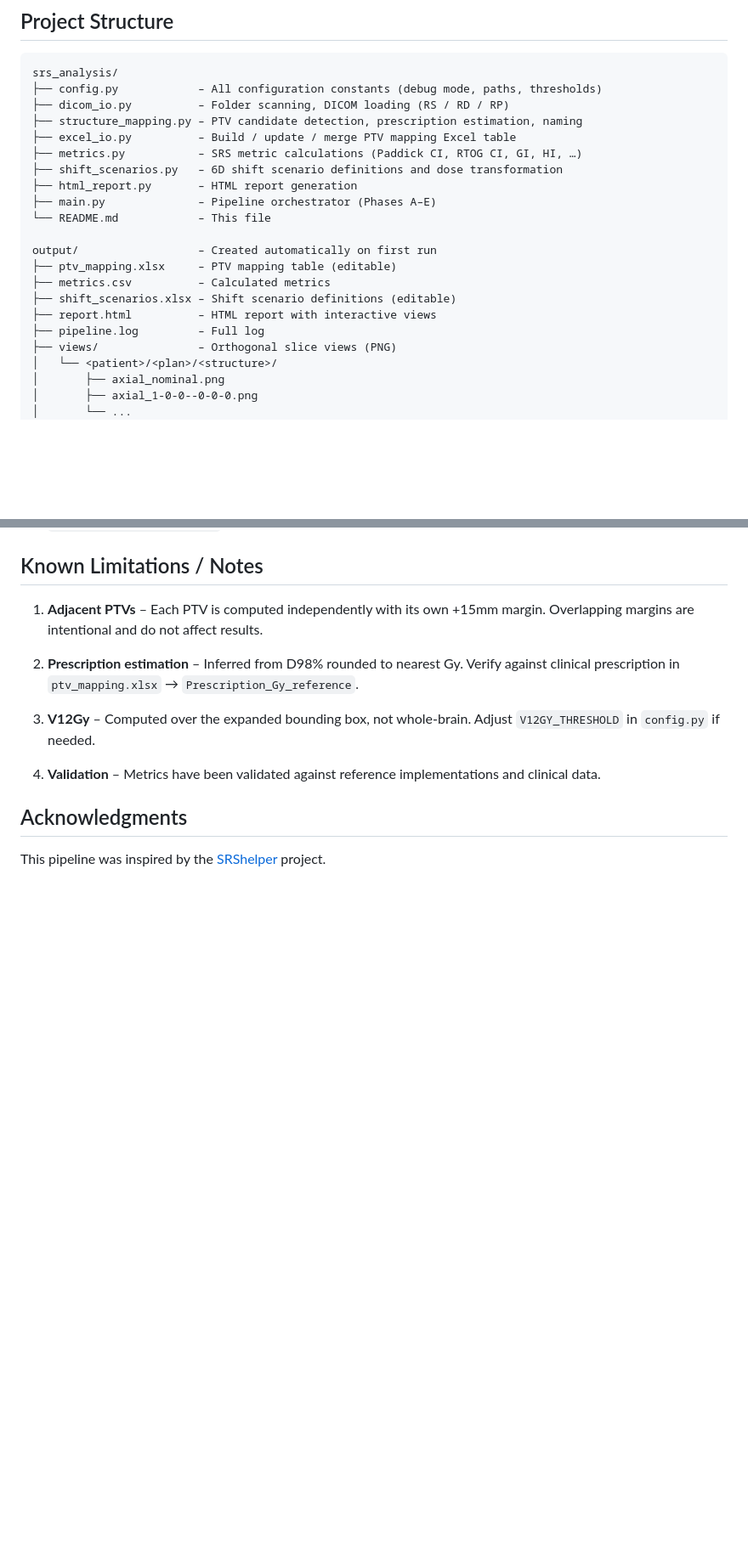
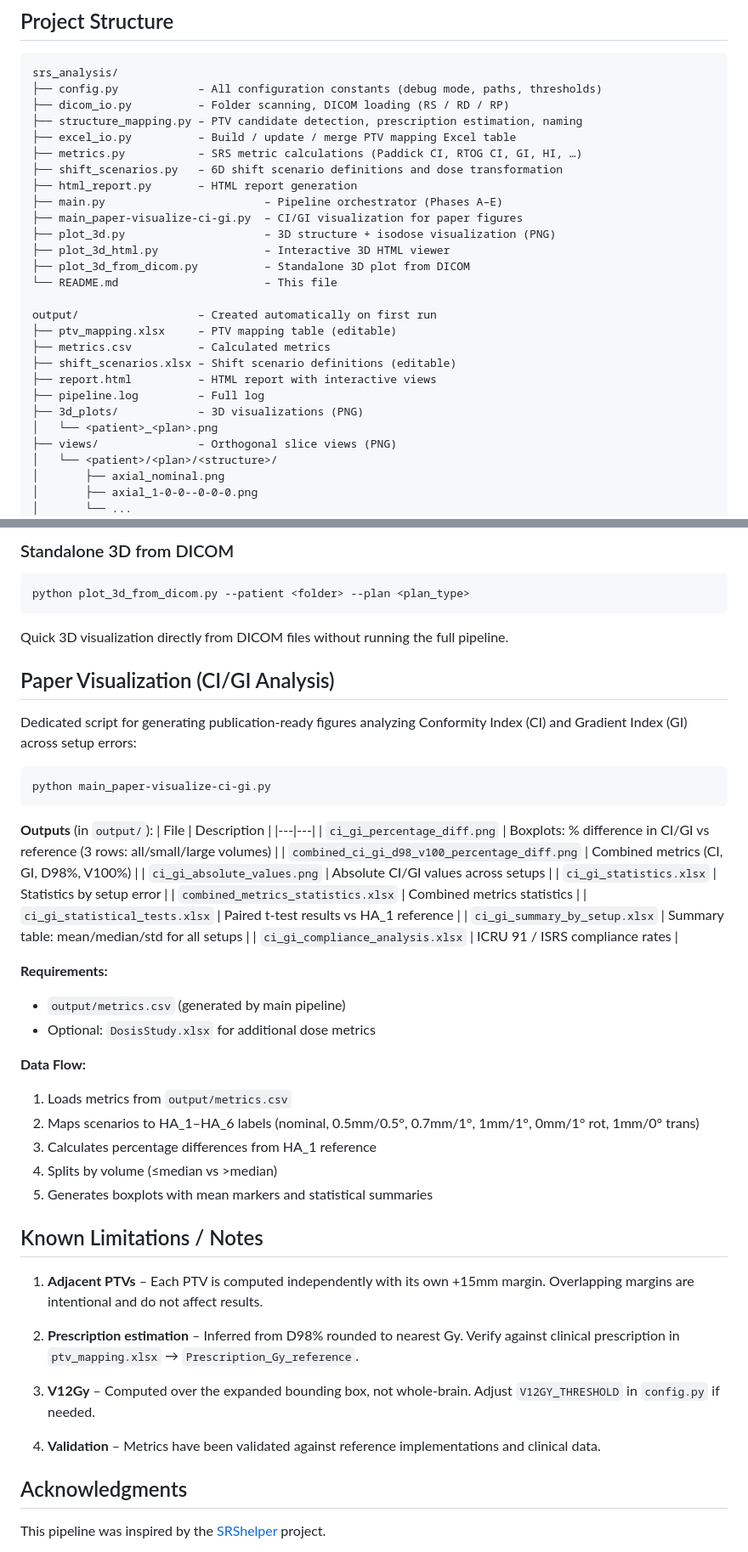
Before and after one commit to Kiragroh/dicom-srs-analyzer, a Markdown page: README.md, 2 parts joined by grey strips. Shown at 85% size. Rendered like a GitHub page; blank space fills up the shorter version.

Commit message:
Update: SRS analysis pipeline with CI/GI visualization and 3D plots

````diff
--- a/README.md
+++ b/README.md
@@ -20,8 +20,12 @@ srs_analysis/
 ├── metrics.py           – SRS metric calculations (Paddick CI, RTOG CI, GI, HI, …)
 ├── shift_scenarios.py   – 6D shift scenario definitions and dose transformation
 ├── html_report.py       – HTML report generation
-├── main.py              – Pipeline orchestrator (Phases A–E)
-└── README.md            – This file
+├── main.py                        – Pipeline orchestrator (Phases A–E)
+├── main_paper-visualize-ci-gi.py  – CI/GI visualization for paper figures
+├── plot_3d.py                     – 3D structure + isodose visualization (PNG)
+├── plot_3d_html.py                – Interactive 3D HTML viewer
+├── plot_3d_from_dicom.py          – Standalone 3D plot from DICOM
+└── README.md                      – This file
 
 output/                  – Created automatically on first run
 ├── ptv_mapping.xlsx     – PTV mapping table (editable)
@@ -29,6 +33,8 @@ output/                  – Created automatically on first run
 ├── shift_scenarios.xlsx – Shift scenario definitions (editable)
 ├── report.html          – HTML report with interactive views
 ├── pipeline.log         – Full log
+├── 3d_plots/            – 3D visualizations (PNG)
+│   └── <patient>_<plan>.png
 ├── views/               – Orthogonal slice views (PNG)
 │   └── <patient>/<plan>/<structure>/
 │       ├── axial_nominal.png
@@ -183,3 +241,42 @@ The pipeline uses a **PIV-stability closure check** to flag uncertain CI/GI valu
+### Standalone 3D from DICOM
+
+```bash
+python plot_3d_from_dicom.py --patient <folder> --plan <plan_type>
+```
+
+Quick 3D visualization directly from DICOM files without running the full pipeline.
+
+## Paper Visualization (CI/GI Analysis)
+
+Dedicated script for generating publication-ready figures analyzing Conformity Index (CI) and Gradient Index (GI) across setup errors:
+
+```bash
+python main_paper-visualize-ci-gi.py
+```
+
+**Outputs** (in `output/`):
+| File | Description |
+|---|---|
+| `ci_gi_percentage_diff.png` | Boxplots: % difference in CI/GI vs reference (3 rows: all/small/large volumes) |
+| `combined_ci_gi_d98_v100_percentage_diff.png` | Combined metrics (CI, GI, D98%, V100%) |
+| `ci_gi_absolute_values.png` | Absolute CI/GI values across setups |
+| `ci_gi_statistics.xlsx` | Statistics by setup error |
+| `combined_metrics_statistics.xlsx` | Combined metrics statistics |
+| `ci_gi_statistical_tests.xlsx` | Paired t-test results vs HA_1 reference |
+| `ci_gi_summary_by_setup.xlsx` | Summary table: mean/median/std for all setups |
+| `ci_gi_compliance_analysis.xlsx` | ICRU 91 / ISRS compliance rates |
+
+**Requirements:**
+- `output/metrics.csv` (generated by main pipeline)
+- Optional: `DosisStudy.xlsx` for additional dose metrics
+
+**Data Flow:**
+1. Loads metrics from `output/metrics.csv`
+2. Maps scenarios to HA_1–HA_6 labels (nominal, 0.5mm/0.5°, 0.7mm/1°, 1mm/1°, 0mm/1° rot, 1mm/0° trans)
+3. Calculates percentage differences from HA_1 reference
+4. Splits by volume (≤median vs >median)
+5. Generates boxplots with mean markers and statistical summaries
+
 ## Known Limitations / Notes
 
 1. **Adjacent PTVs** – Each PTV is computed independently with its own +15mm margin.
````
Also changed, not shown: other parts of README.md (+53 -1 lines), docs/screenshot3d.png (added), 11 other files.
